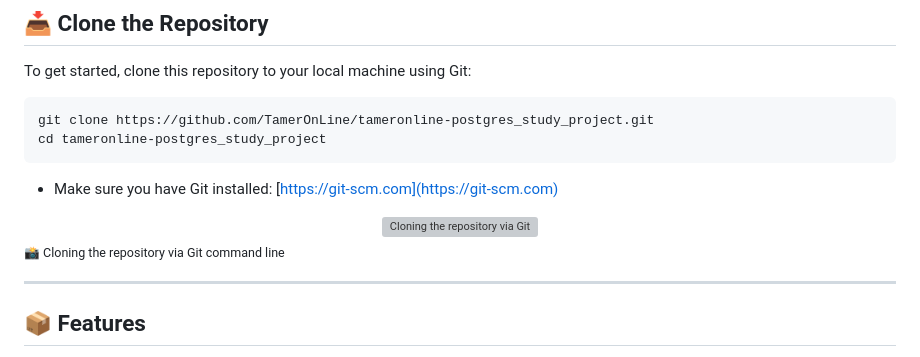
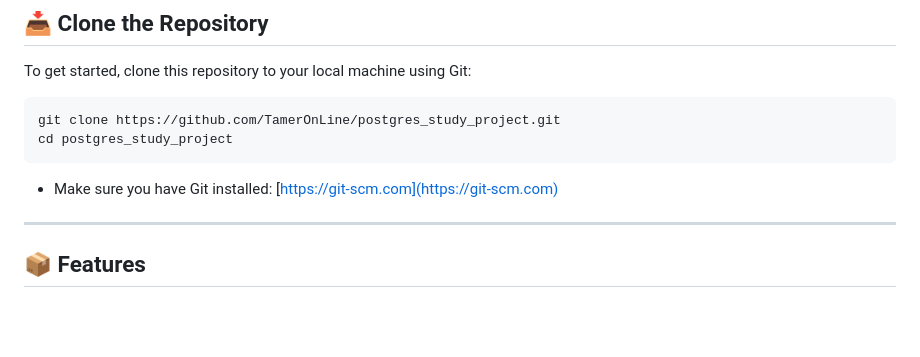
Before and after one commit to TamerOnLine/postgres_study_project, a Markdown page: README.md, the part around the change printed below. Rendered like a GitHub page; blank space fills up the shorter version; grey boxes are pictures that could not be loaded.

````diff
--- a/README.md
+++ b/README.md
@@ -13,15 +13,11 @@ A hands-on educational toolkit for managing PostgreSQL databases using **Python*
 To get started, clone this repository to your local machine using Git:
 
 ```bash
-git clone https://github.com/TamerOnLine/tameronline-postgres_study_project.git
-cd tameronline-postgres_study_project
+git clone https://github.com/TamerOnLine/postgres_study_project.git
+cd postgres_study_project
 ```
 
 - Make sure you have Git installed: [https://git-scm.com](https://git-scm.com)
-<div align="center">
-  <img src="screenshots/github_clone.png" alt="Cloning the repository via Git" width="600"/>
-</div>
-<sub>📸 Cloning the repository via Git command line</sub>
 
 ---
 
````
Also changed, not shown: other parts of README.md (+0 -4 lines).
